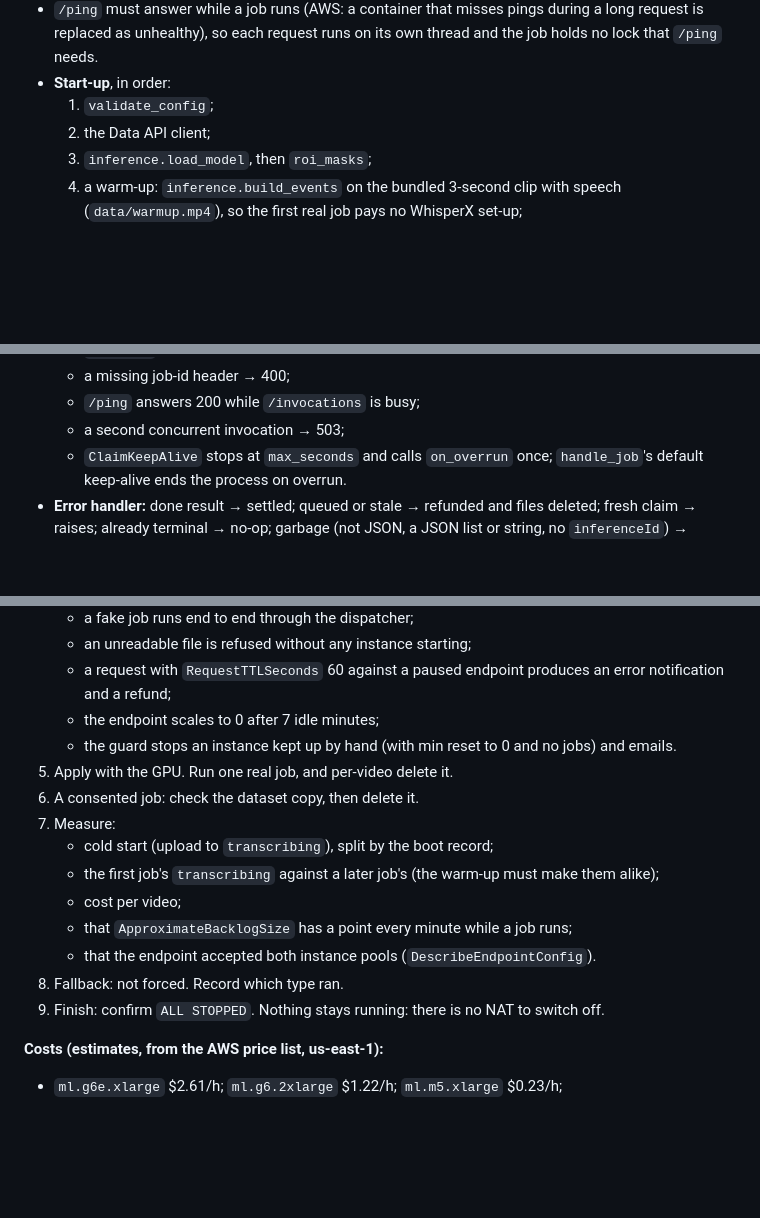
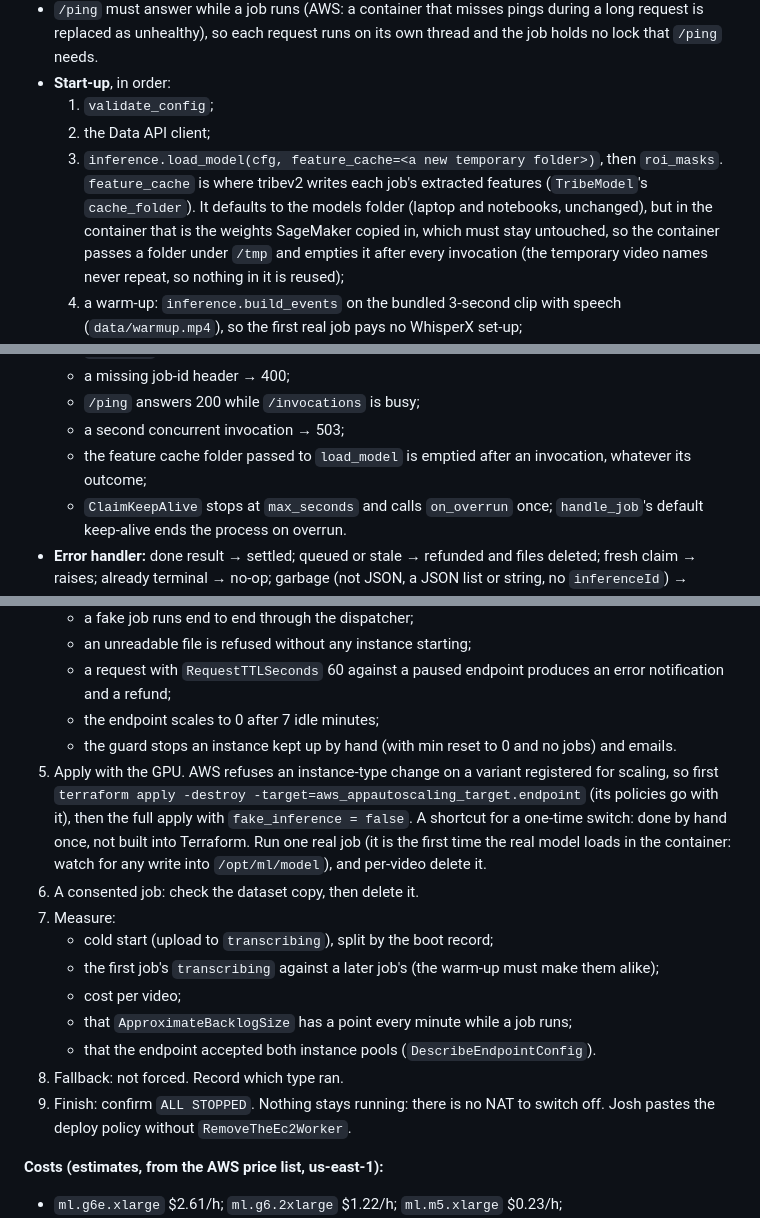
Before and after one commit to kelvinlowhm86/neurolens, a Markdown page: docs/M3e_spec.md, 3 parts joined by grey strips. Drawn GitHub-style; blank space fills up the shorter version.

```diff
--- a/docs/M3e_spec.md
+++ b/docs/M3e_spec.md
@@ -64,7 +64,7 @@ The same rules as the old `verify` (length limit first, then record the duration
 - **Start-up**, in order:
   1. `validate_config`;
   2. the Data API client;
-  3. `inference.load_model`, then `roi_masks`;
+  3. `inference.load_model(cfg, feature_cache=<a new temporary folder>)`, then `roi_masks`. `feature_cache` is where tribev2 writes each job's extracted features (`TribeModel`'s `cache_folder`). It defaults to the models folder (laptop and notebooks, unchanged), but in the container that is the weights SageMaker copied in, which must stay untouched, so the container passes a folder under `/tmp` and empties it after every invocation (the temporary video names never repeat, so nothing in it is reused);
   4. a warm-up: `inference.build_events` on the bundled 3-second clip with speech (`data/warmup.mp4`), so the first real job pays no WhisperX set-up;
   5. the boot record (§10);
   6. listen.
@@ -276,6 +280,7 @@ The same rules as the old `verify` (length limit first, then record the duration
   - a missing job-id header → 400;
   - `/ping` answers 200 while `/invocations` is busy;
   - a second concurrent invocation → 503;
+  - the feature cache folder passed to `load_model` is emptied after an invocation, whatever its outcome;
   - `ClaimKeepAlive` stops at `max_seconds` and calls `on_overrun` once; `handle_job`'s default keep-alive ends the process on overrun.
 - **Error handler:** done result → settled; queued or stale → refunded and files deleted; fresh claim → raises; already terminal → no-op; garbage (not JSON, a JSON list or string, no `inferenceId`) → logged and dropped.
 - **Guard:**
@@ -311,7 +316,7 @@ Order, with no long gap between the steps:
    - a request with `RequestTTLSeconds` 60 against a paused endpoint produces an error notification and a refund;
    - the endpoint scales to 0 after 7 idle minutes;
    - the guard stops an instance kept up by hand (with min reset to 0 and no jobs) and emails.
-5. Apply with the GPU. Run one real job, and per-video delete it.
+5. Apply with the GPU. AWS refuses an instance-type change on a variant registered for scaling, so first `terraform apply -destroy -target=aws_appautoscaling_target.endpoint` (its policies go with it), then the full apply with `fake_inference = false`. A shortcut for a one-time switch: done by hand once, not built into Terraform. Run one real job (it is the first time the real model loads in the container: watch for any write into `/opt/ml/model`), and per-video delete it.
 6. A consented job: check the dataset copy, then delete it.
 7. Measure:
    - cold start (upload to `transcribing`), split by the boot record;
@@ -320,7 +325,7 @@ Order, with no long gap between the steps:
    - that `ApproximateBacklogSize` has a point every minute while a job runs;
    - that the endpoint accepted both instance pools (`DescribeEndpointConfig`).
 8. Fallback: not forced. Record which type ran.
-9. Finish: confirm `ALL STOPPED`. Nothing stays running: there is no NAT to switch off.
+9. Finish: confirm `ALL STOPPED`. Nothing stays running: there is no NAT to switch off. Josh pastes the deploy policy without `RemoveTheEc2Worker`.
 
 **Costs (estimates, from the AWS price list, us-east-1):**
 - `ml.g6e.xlarge` $2.61/h; `ml.g6.2xlarge` $1.22/h; `ml.m5.xlarge` $0.23/h;
```
Also changed, not shown: other parts of docs/M3e_spec.md (+9 -5 lines).
